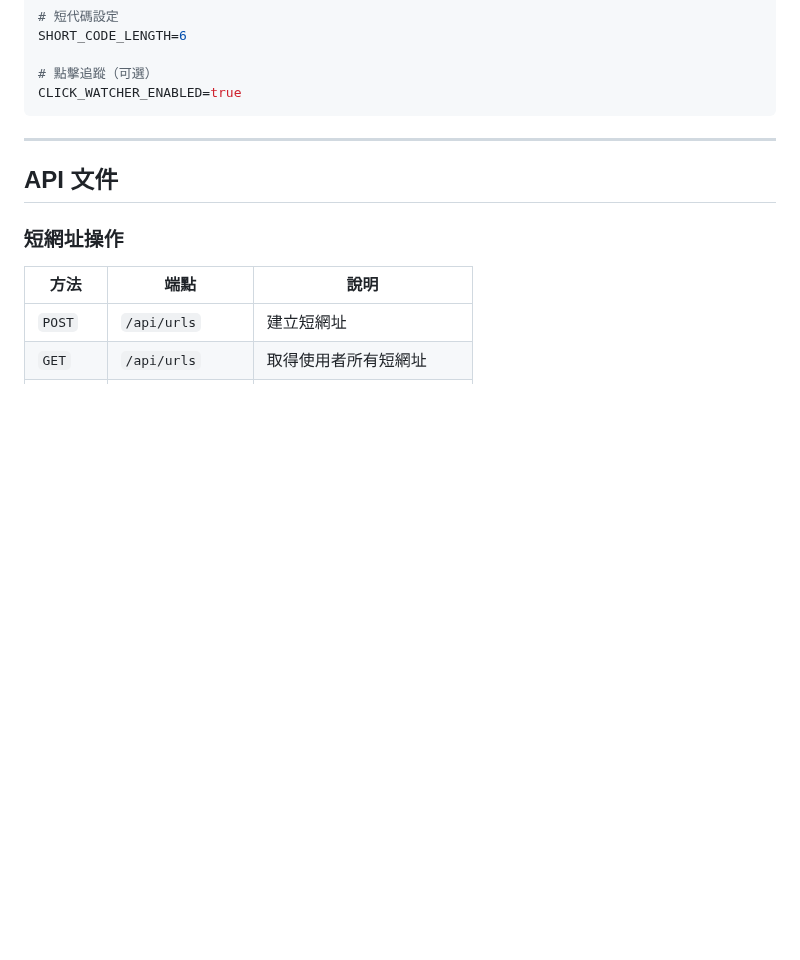
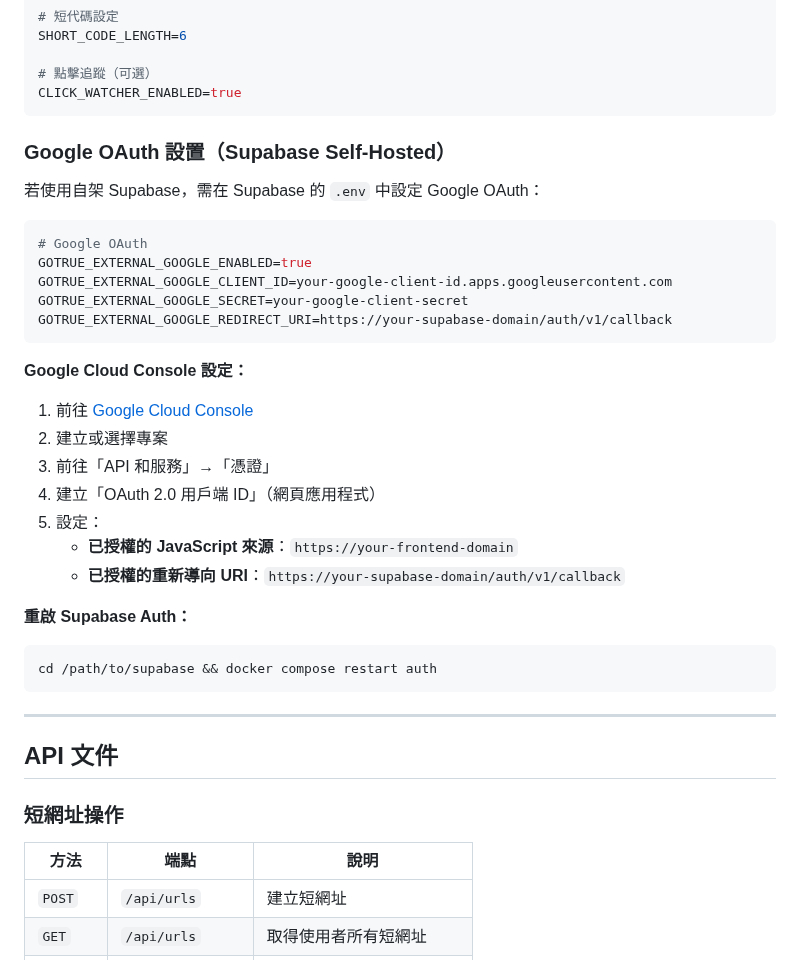
Before and after one commit to KaelLim/Tcurl, a Markdown page: README.md, the part around the change. Rendered like a GitHub page; blank space fills up the shorter version.

Commit message:
docs: Add Google OAuth setup instructions to README
- Document Supabase self-hosted Google OAuth configuration
- Include Google Cloud Console setup steps
- Show required environment variables

🤖 Generated with [Claude Code](https://claude.com/claude-code)

Co-Authored-By: Claude Opus 4.5 <noreply@anthropic.com>

````diff
--- a/README.md
+++ b/README.md
@@ -138,6 +138,33 @@ SHORT_CODE_LENGTH=6
 
 # 點擊追蹤（可選）
 CLICK_WATCHER_ENABLED=true
+```
+
+### Google OAuth 設置（Supabase Self-Hosted）
+
+若使用自架 Supabase，需在 Supabase 的 `.env` 中設定 Google OAuth：
+
+```env
+# Google OAuth
+GOTRUE_EXTERNAL_GOOGLE_ENABLED=true
+GOTRUE_EXTERNAL_GOOGLE_CLIENT_ID=your-google-client-id.apps.googleusercontent.com
+GOTRUE_EXTERNAL_GOOGLE_SECRET=your-google-client-secret
+GOTRUE_EXTERNAL_GOOGLE_REDIRECT_URI=https://your-supabase-domain/auth/v1/callback
+```
+
+**Google Cloud Console 設定：**
+
+1. 前往 [Google Cloud Console](https://console.cloud.google.com/)
+2. 建立或選擇專案
+3. 前往「API 和服務」→「憑證」
+4. 建立「OAuth 2.0 用戶端 ID」（網頁應用程式）
+5. 設定：
+   - **已授權的 JavaScript 來源**：`https://your-frontend-domain`
+   - **已授權的重新導向 URI**：`https://your-supabase-domain/auth/v1/callback`
+
+**重啟 Supabase Auth：**
+```bash
+cd /path/to/supabase && docker compose restart auth
 ```
 
 ---
````
